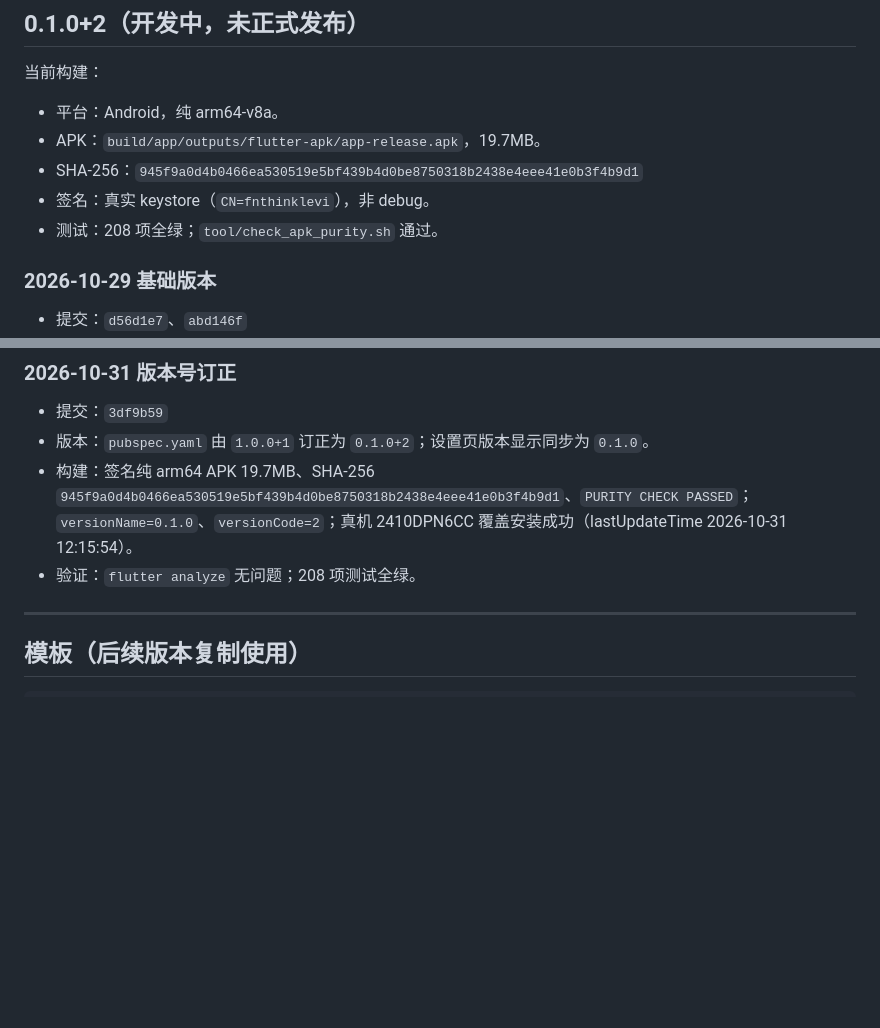
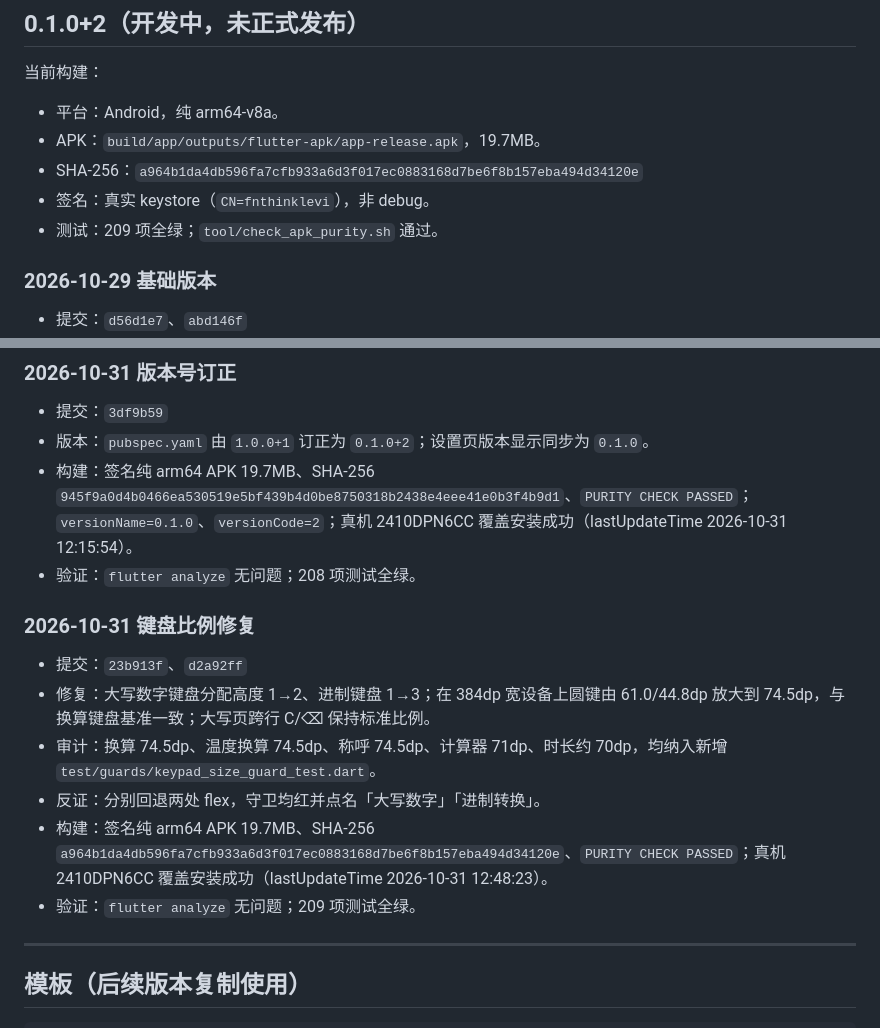
Before and after one commit to fnthinklevi/FnthinkCalculator, a Markdown page: doc/update.md, 2 parts joined by grey strips. Rendered like a GitHub page; blank space fills up the shorter version.

```diff
--- a/doc/update.md
+++ b/doc/update.md
@@ -22,9 +22,9 @@
 
 - 平台：Android，纯 arm64-v8a。
 - APK：`build/app/outputs/flutter-apk/app-release.apk`，19.7MB。
-- SHA-256：`945f9a0d4b0466ea530519e5bf439b4d0be8750318b2438e4eee41e0b3f4b9d1`
+- SHA-256：`a964b1da4db596fa7cfb933a6d3f017ec0883168d7be6f8b157eba494d34120e`
 - 签名：真实 keystore（`CN=fnthinklevi`），非 debug。
-- 测试：208 项全绿；`tool/check_apk_purity.sh` 通过。
+- 测试：209 项全绿；`tool/check_apk_purity.sh` 通过。
 
 ### 2026-10-29 基础版本
 
@@ -105,6 +105,15 @@
 - 构建：签名纯 arm64 APK 19.7MB、SHA-256 `945f9a0d4b0466ea530519e5bf439b4d0be8750318b2438e4eee41e0b3f4b9d1`、`PURITY CHECK PASSED`；`versionName=0.1.0`、`versionCode=2`；真机 2410DPN6CC 覆盖安装成功（lastUpdateTime 2026-10-31 12:15:54）。
 - 验证：`flutter analyze` 无问题；208 项测试全绿。
 
+### 2026-10-31 键盘比例修复
+
+- 提交：`23b913f`、`d2a92ff`
+- 修复：大写数字键盘分配高度 1→2、进制键盘 1→3；在 384dp 宽设备上圆键由 61.0/44.8dp 放大到 74.5dp，与换算键盘基准一致；大写页跨行 C/⌫ 保持标准比例。
+- 审计：换算 74.5dp、温度换算 74.5dp、称呼 74.5dp、计算器 71dp、时长约 70dp，均纳入新增 `test/guards/keypad_size_guard_test.dart`。
+- 反证：分别回退两处 flex，守卫均红并点名「大写数字」「进制转换」。
+- 构建：签名纯 arm64 APK 19.7MB、SHA-256 `a964b1da4db596fa7cfb933a6d3f017ec0883168d7be6f8b157eba494d34120e`、`PURITY CHECK PASSED`；真机 2410DPN6CC 覆盖安装成功（lastUpdateTime 2026-10-31 12:48:23）。
+- 验证：`flutter analyze` 无问题；209 项测试全绿。
+
 ---
 
 ## 模板（后续版本复制使用）
```
Also changed, not shown: README.md (+6 -6 lines), doc/base.md (+1 -1 lines).
